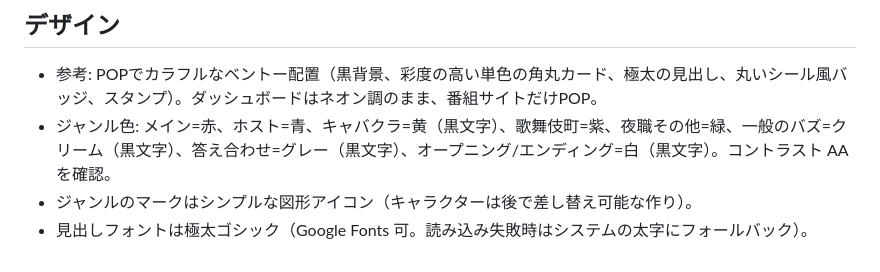
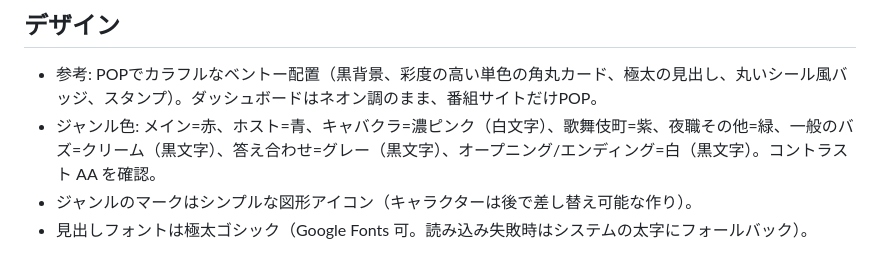
Before and after one commit to nichijowork-rgb/X-trend, a Markdown page: docs/SHOW_SPEC.md, the part around the change. Drawn GitHub-style.

Commit message:
Show spec: kyabakura color to deep pink
Co-Authored-By: Claude Opus 5.5 <noreply@anthropic.com>
Claude-Session: https://claude.ai/code/session_01Rfdck7xGg23h9LbbGz8W9N

```diff
--- a/docs/SHOW_SPEC.md
+++ b/docs/SHOW_SPEC.md
@@ -48,6 +48,6 @@
 
 ## デザイン
 - 参考: POPでカラフルなベントー配置（黒背景、彩度の高い単色の角丸カード、極太の見出し、丸いシール風バッジ、スタンプ）。ダッシュボードはネオン調のまま、番組サイトだけPOP。
-- ジャンル色: メイン=赤、ホスト=青、キャバクラ=黄（黒文字）、歌舞伎町=紫、夜職その他=緑、一般のバズ=クリーム（黒文字）、答え合わせ=グレー（黒文字）、オープニング/エンディング=白（黒文字）。コントラスト AA を確認。
+- ジャンル色: メイン=赤、ホスト=青、キャバクラ=濃ピンク（白文字）、歌舞伎町=紫、夜職その他=緑、一般のバズ=クリーム（黒文字）、答え合わせ=グレー（黒文字）、オープニング/エンディング=白（黒文字）。コントラスト AA を確認。
 - ジャンルのマークはシンプルな図形アイコン（キャラクターは後で差し替え可能な作り）。
 - 見出しフォントは極太ゴシック（Google Fonts 可。読み込み失敗時はシステムの太字にフォールバック）。
```
